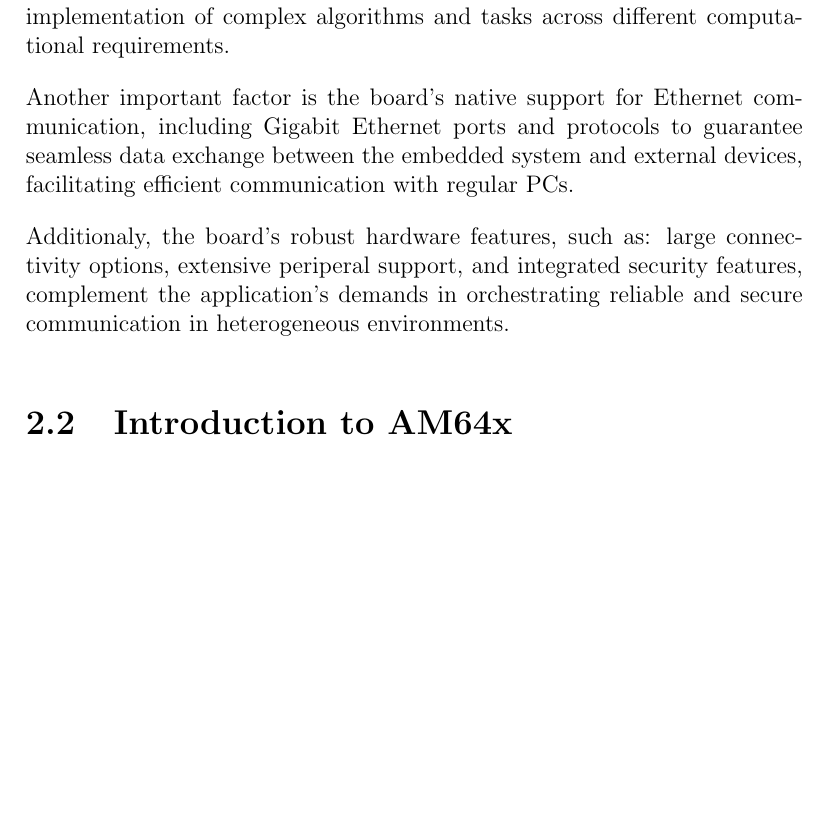
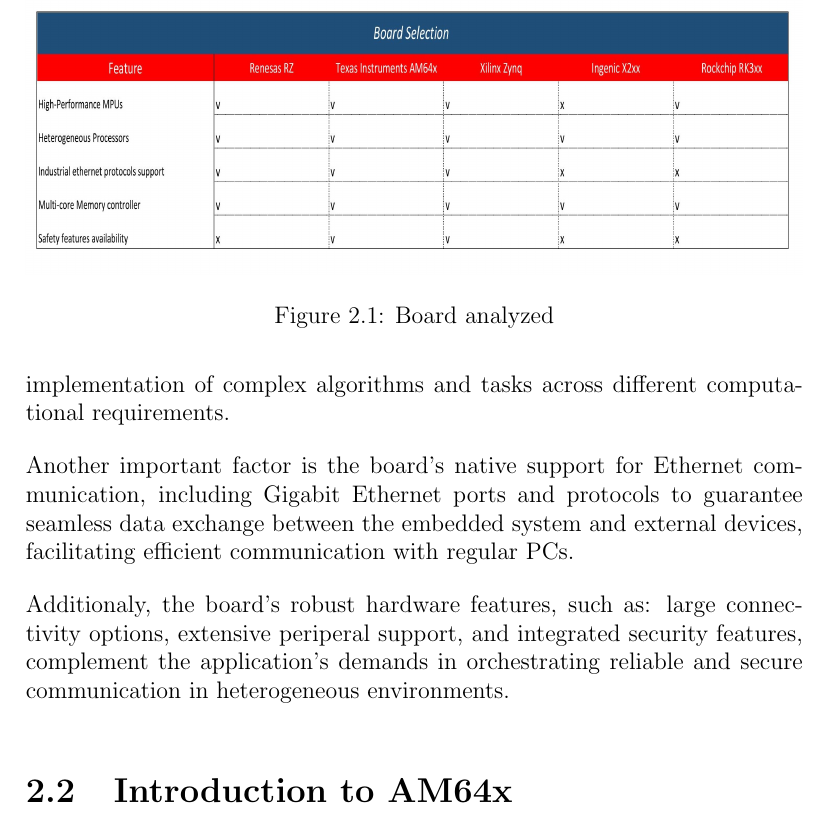
Before and after one commit to thomas-ambrogini/thesis, a LaTeX thesis (thesis.tex, which reads Chapter2/chapter2.tex): part of page 27 of 77 before the commit and part of page 27 of 76 after it, cut at the place of the change, the shorter picture padded with empty space. Compiled offline with pdfLaTeX.

Commit message:
Add table about board selection

```diff
--- a/Chapter2/chapter2.tex
+++ b/Chapter2/chapter2.tex
@@ -24,6 +24,12 @@
 during the project.
 Different board were analyzed during this process, each with its own set of
 characteristics.
+
+\begin{figure}
+    \centering
+    \includegraphics[height=5cm, width=1.0\textwidth]{Figures/board_selection.jpg}
+    \caption{Board analyzed}
+\end{figure}
 
 The AM64x was the only board which met all the criteria, making it the perfect
 candidate for this project.
```
Also changed, not shown: Figures/board_selection-1.jpg (added), Figures/board_selection.jpg (added), Figures/board_selection.pdf (added), 3 other files.
